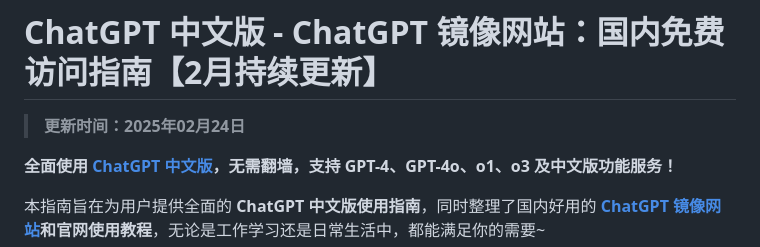
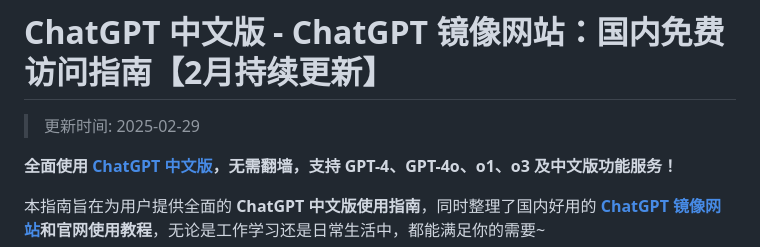
Before and after one commit to chatgpt-zh/chatgpt-site, a Markdown page: README.md, the part around the change. Rendered like a GitHub page.

Commit message:
更新日期时间为 2025-02-28 20:33:46

```diff
--- a/README.md
+++ b/README.md
@@ -1,6 +1,6 @@
 # ChatGPT 中文版 - ChatGPT 镜像网站：国内免费访问指南【2月持续更新】
 
-> **更新时间：2025年02月24日**
+>更新时间: 2025-02-29
 
 **全面使用 [ChatGPT 中文版](https://www.yixiaai.com)，无需翻墙，支持 GPT-4、GPT-4o、o1、o3 及中文版功能服务！**
 
```
